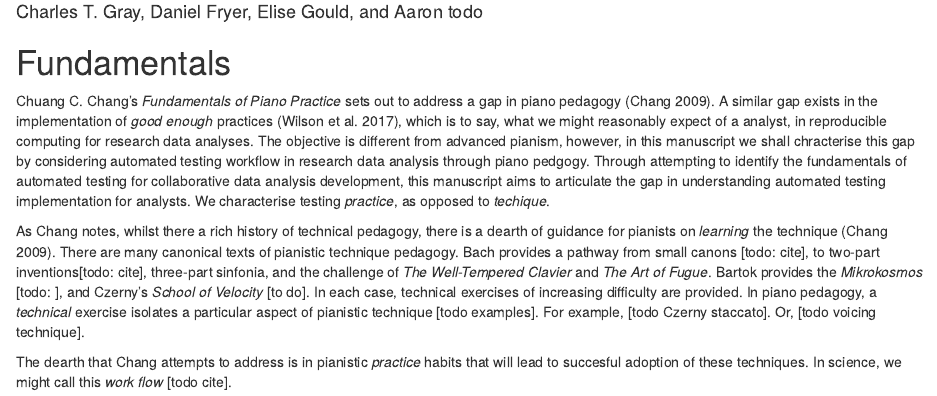
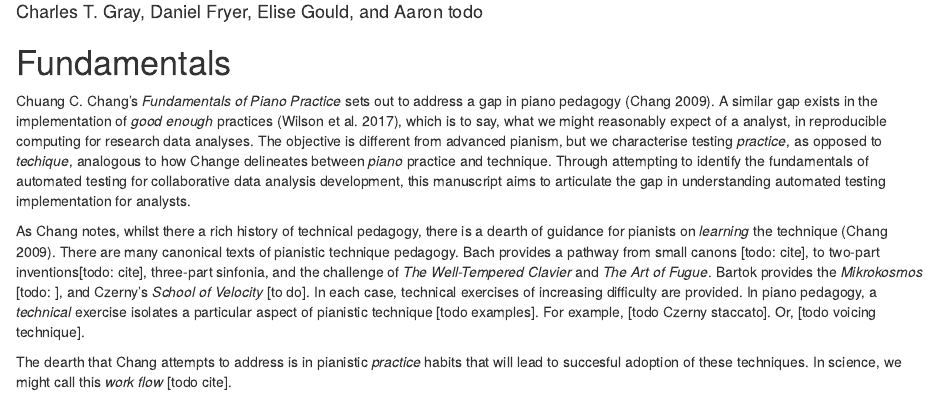
Before and after one commit to softloud/neet, an R Markdown document (analysis/when-is-done-done.Rmd): the page in a window 1100 px wide, from 150 px down. The pictures show the output file analysis/when-is-done-done.html that the author committed with the source, opened offline.

Commit message:
just a few more words

```diff
--- a/analysis/when-is-done-done.Rmd
+++ b/analysis/when-is-done-done.Rmd
@@ -12,7 +12,7 @@ knitr::opts_chunk$set(echo = TRUE)
 
 # Fundamentals
 
-Chuang C. Chang's _Fundamentals of Piano Practice_ sets out to address a gap in piano pedagogy [@chang_fundamentalspianopractice_2009a]. A similar gap exists in the implementation of *good enough* practices [@wilson_good_2017], which is to say, what we might reasonably expect of a analyst, in reproducible computing for research data analyses. The objective is different from advanced pianism, however, in this manuscript we shall chracterise this gap by considering automated testing workflow in research data analysis through piano pedgogy. Through attempting to identify the fundamentals of automated testing for collaborative data analysis development, this manuscript aims to articulate the gap in understanding automated testing implementation for analysts. We characterise testing *practice*, as opposed to *techique*.
+Chuang C. Chang's _Fundamentals of Piano Practice_ sets out to address a gap in piano pedagogy [@chang_fundamentalspianopractice_2009a]. A similar gap exists in the implementation of *good enough* practices [@wilson_good_2017], which is to say, what we might reasonably expect of a analyst, in reproducible computing for research data analyses. The objective is different from advanced pianism, but we characterise testing *practice*, as opposed to *techique*, analogous to how Change delineates between  *piano* practice and technique. Through attempting to identify the fundamentals of automated testing for collaborative data analysis development, this manuscript aims to articulate the gap in understanding automated testing implementation for analysts.
 
 As Chang notes, whilst there a rich history of technical pedagogy, there is a dearth of guidance for pianists on _learning_ the technique [@chang_fundamentalspianopractice_2009a]. There are many canonical texts of pianistic technique pedagogy. Bach provides a pathway from small canons [todo: cite], to two-part inventions[todo: cite], three-part sinfonia, and the challenge of *The Well-Tempered Clavier* and *The Art of Fugue*. Bartok provides the *Mikrokosmos* [todo: ], and Czerny's *School of Velocity* [to do]. In each case, technical exercises of increasing difficulty are provided. In piano pedagogy, a _technical_ exercise isolates a particular aspect of pianistic technique [todo examples]. For example, [todo Czerny staccato]. Or, [todo voicing technique].
 
```
Also changed, not shown: analysis/when-is-done-done.html.
